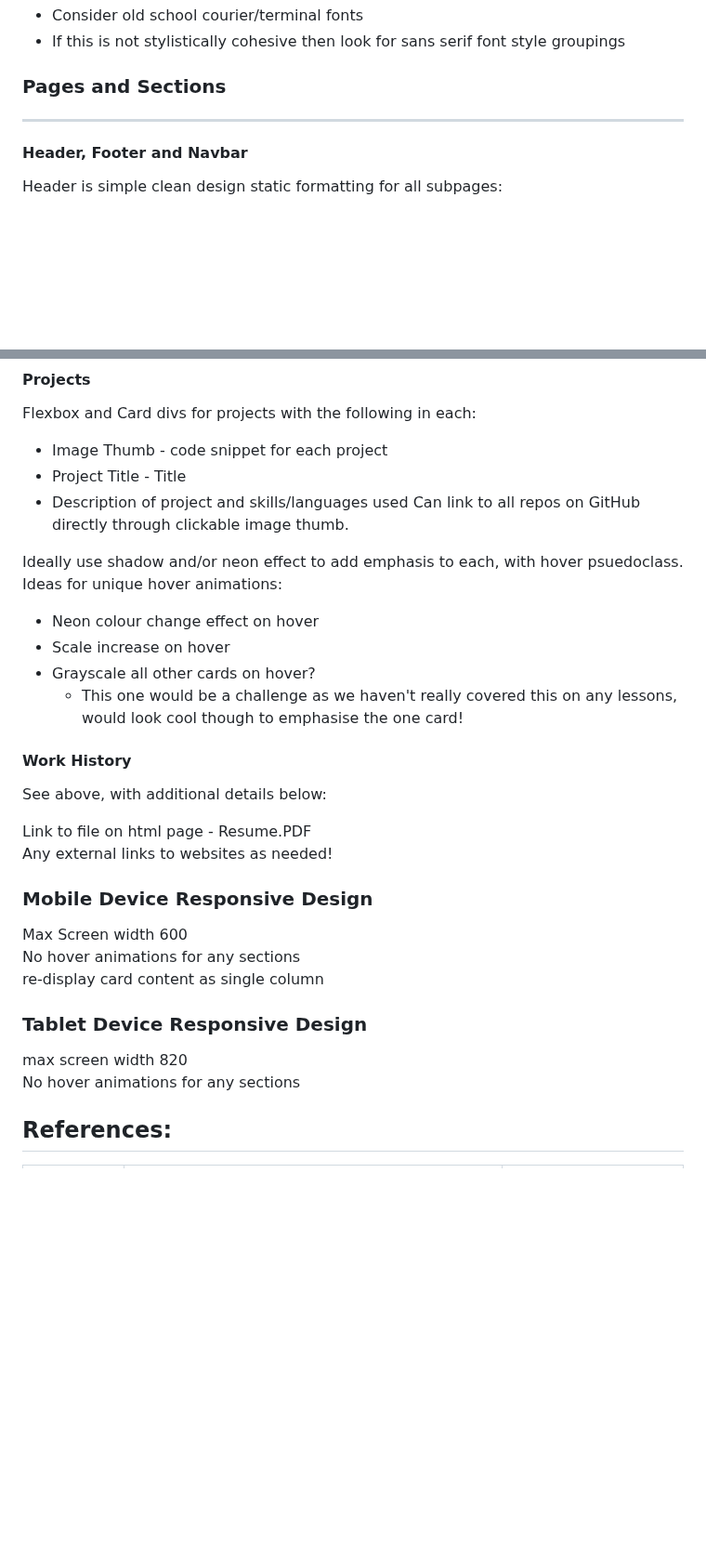
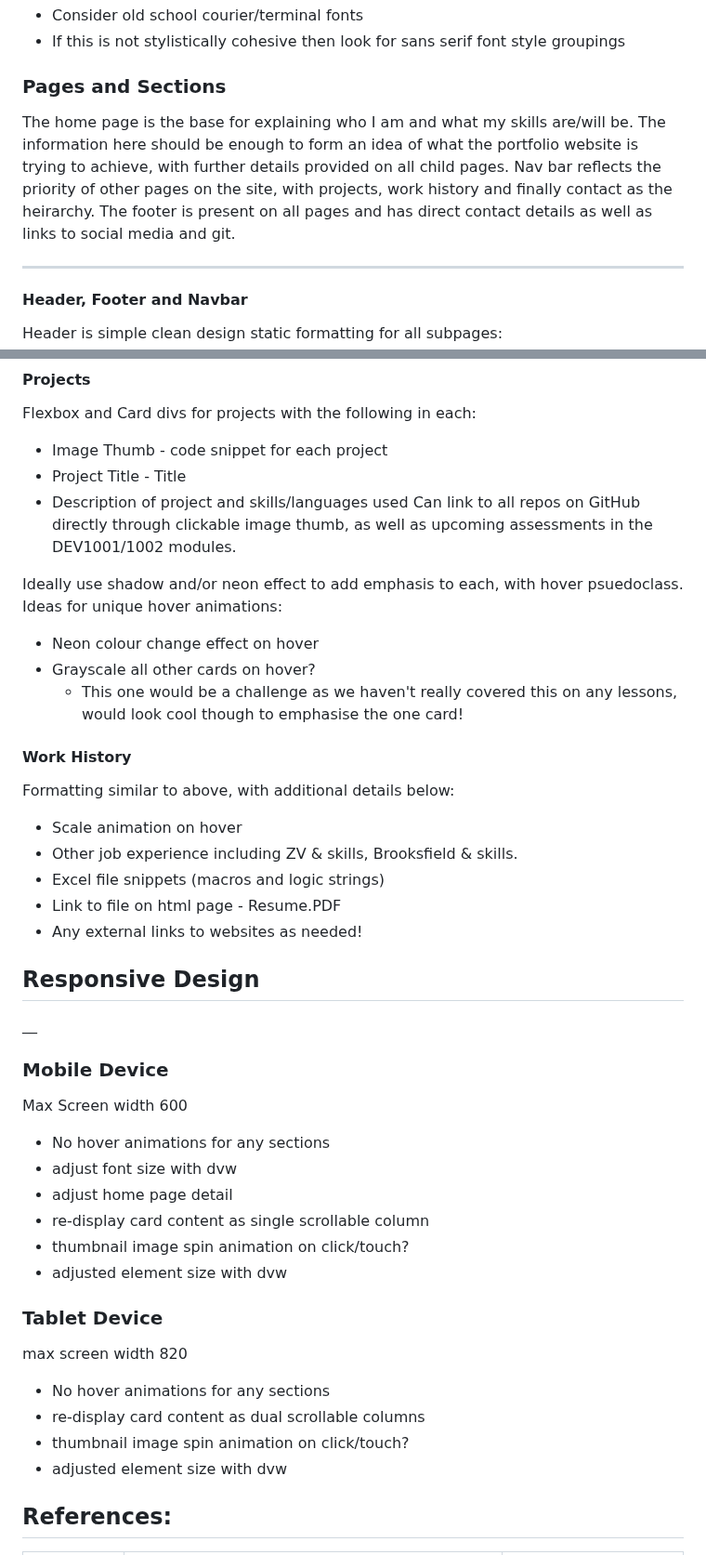
Before and after one commit to truth-josstice/portfolio, a Markdown page: readme.MD, 2 parts joined by grey strips. Shown at 93% size. Rendered like a GitHub page; blank space fills up the shorter version.

Commit message:
further additions to readme.md

```diff
--- a/readme.MD
+++ b/readme.MD
@@ -30,6 +30,8 @@ Colours as below:
 - If this is not stylistically cohesive then look for sans serif font style groupings
 
 ### Pages and Sections
+
+The home page is the base for explaining who I am and what my skills are/will be. The information here should be enough to form an idea of what the portfolio website is trying to achieve, with further details provided on all child pages. Nav bar reflects the priority of other pages on the site, with projects, work history and finally contact as the heirarchy. The footer is present on all pages and has direct contact details as well as links to social media and git.
 ___
 #### Header, Footer and Navbar
 Header is simple clean design static formatting for all subpages:
@@ -60,30 +62,40 @@ Flexbox and Card divs for projects with the following in each:
 - Image Thumb - code snippet for each project
 - Project Title - Title
 - Description of project and skills/languages used
-Can link to all repos on GitHub directly through clickable image thumb.
+Can link to all repos on GitHub directly through clickable image thumb, as well as upcoming assessments in the DEV1001/1002 modules.
 
 Ideally use shadow and/or neon effect to add emphasis to each, with hover psuedoclass.
 Ideas for unique hover animations:
 - Neon colour change effect on hover
-- Scale increase on hover
 - Grayscale all other cards on hover?
 	- This one would be a challenge as we haven't really covered this on any lessons, would look cool though to emphasise the one card!
 
 #### Work History
-See above, with additional details below:
+Formatting similar to above, with additional details below:
+- Scale animation on hover
+- Other job experience including ZV & skills, Brooksfield & skills.
+- Excel file snippets (macros and logic strings)
+- Link to file on html page - Resume.PDF
+- Any external links to websites as needed!
 
-Link to file on html page - Resume.PDF
-Any external links to websites as needed!
-
-### Mobile Device Responsive Design
+## Responsive Design
+__
+### Mobile Device
 Max Screen width 600
-No hover animations for any sections
-re-display card content as single column
+- No hover animations for any sections
+- adjust font size with dvw
+- adjust home page detail
+- re-display card content as single scrollable column
+- thumbnail image spin animation on click/touch?
+- adjusted element size with dvw
 
 
-### Tablet Device Responsive Design
+### Tablet Device
 max screen width 820
-No hover animations for any sections
+- No hover animations for any sections
+- re-display card content as dual scrollable columns
+- thumbnail image spin animation on click/touch?
+- adjusted element size with dvw
 
 
 
```
